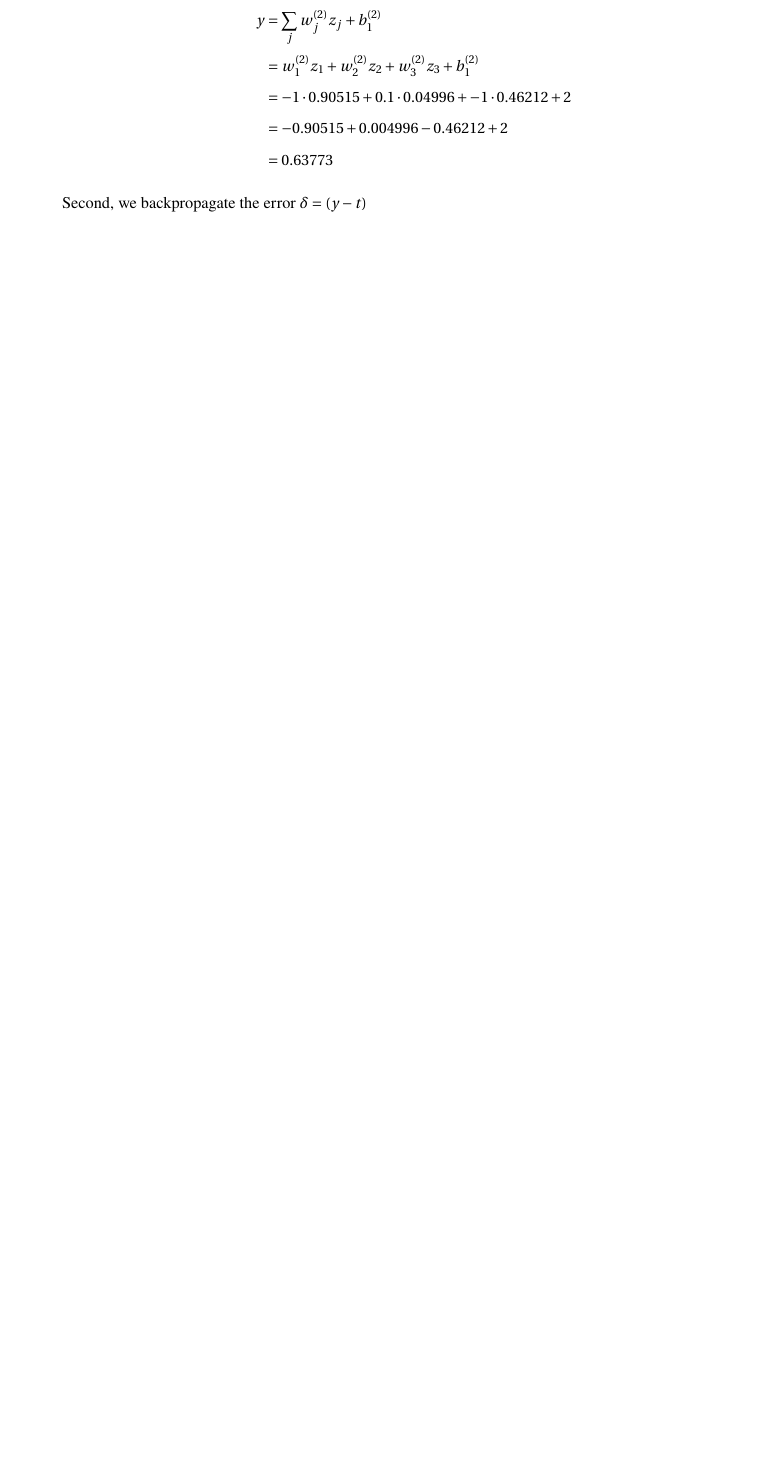
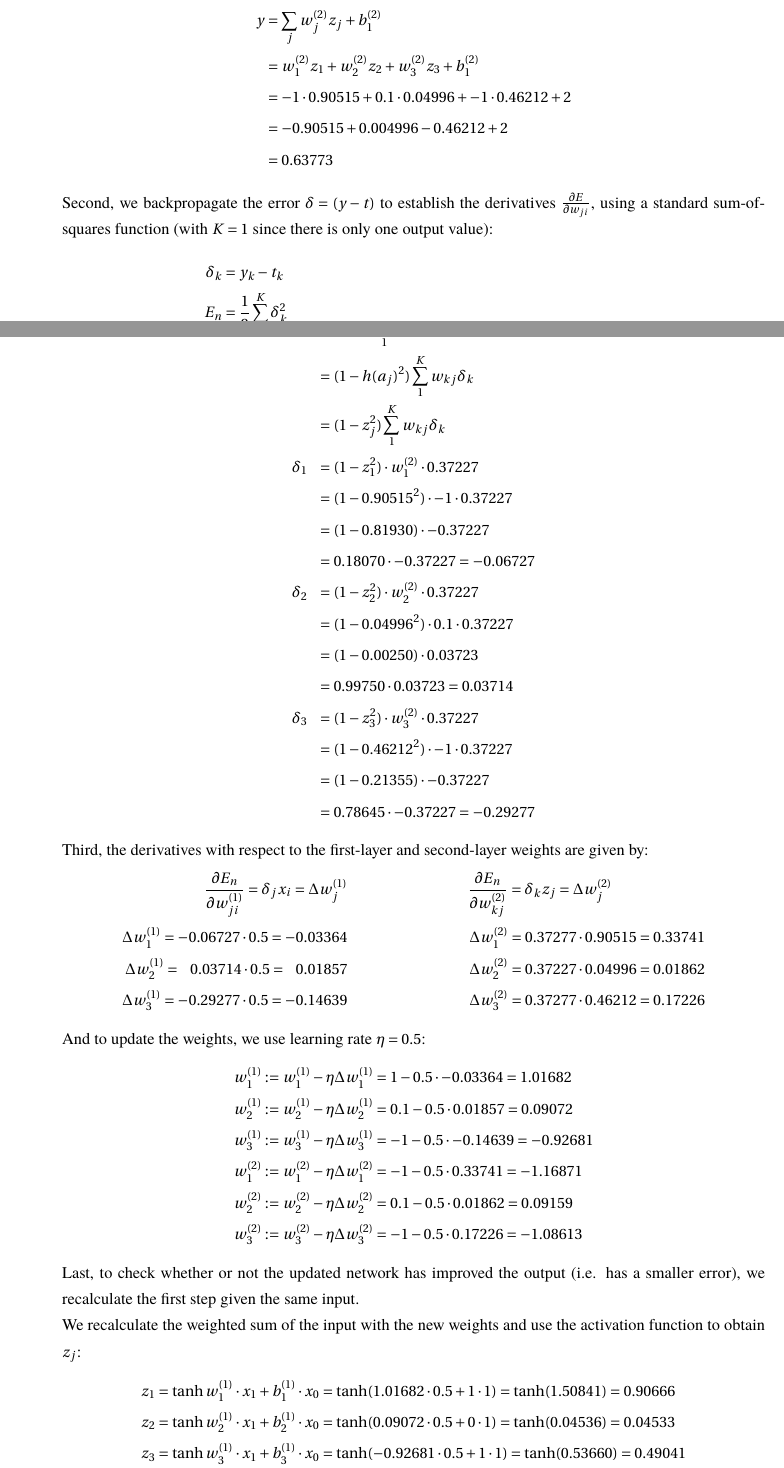
Before and after one commit to ChristophSchmidl/statistical-machine-learning-1, a LaTeX problem sheet (assignment-4/SML_A4_GuidoZuidhof(s4160703)InezWijnands(s4149696).tex): part of page 1 of 2 before the commit and two parts of pages 1 and 2 of 4 after it, the two joined at a grey line, cut so that both start at the same text, the shorter picture padded with empty space. Compiled offline with pdfLaTeX.

Commit message:
Assignment 4 exercise 1 finished + plottas exercise 2

```diff
--- a/assignment-4/SML_A4_GuidoZuidhof(s4160703)InezWijnands(s4149696).tex
+++ b/assignment-4/SML_A4_GuidoZuidhof(s4160703)InezWijnands(s4149696).tex
@@ -137,5 +137,50 @@ bindingoffset=0mm, top=20mm,bottom=20mm}
 		&= -0.90515 + 0.004996 - 0.46212 + 2 \\
 		&= 0.63773
 		\end{align*}
-		Second, we backpropagate the error $\delta = (y - t)$
-	\item
+		Second, we backpropagate the error $\delta = (y - t)$ to establish the derivatives $\frac{\partial E}{\partial w_{ji}}$, using a standard sum-of-squares function (with $K = 1$ since there is only one output value):
+		\begin{align*}
+		\delta_k &= y_k - t_k\\
+		E_n &= \frac{1}{2} \sum_1^K \delta_k^2\\
+		&= \frac{1}{2} \cdot (0.63773 - 0.25)^2 = \frac{1}{2} \cdot 0.37227^2 = \frac{1}{2} \cdot 0.15033 = 0.07517
+		\end{align*}
+		Then we backpropagate these $\delta$'s for the hidden units:
+		\begin{align*}
+		\delta_j \hspace{0.2cm} &= h'(a_j) \sum_1^K w_{kj} \delta_k\\
+			 &= (1 - h(a_j)^2) \sum_1^K w_{kj} \delta_k\\
+			 &= (1 - z_j^2) \sum_1^K w_{kj} \delta_k\\
+		\delta_1\hspace{0.2cm}  &= (1 - z_1^2) \cdot w_{1}^{(2)} \cdot 0.37227\\
+			 &= (1 - 0.90515^2) \cdot -1 \cdot 0.37227\\
+			 &= (1 - 0.81930) \cdot -0.37227\\
+			 &= 0.18070 \cdot -0.37227 = -0.06727\\
+		\delta_2 \hspace{0.2cm} &= (1 - z_2^2) \cdot w_{2}^{(2)} \cdot 0.37227\\
+			 &= (1 - 0.04996^2) \cdot 0.1 \cdot 0.37227\\
+			 &= (1 - 0.00250) \cdot 0.03723\\
+			 &= 0.99750 \cdot 0.03723 = 0.03714\\
+		\delta_3 \hspace{0.2cm} &= (1 - z_3^2) \cdot w_{3}^{(2)} \cdot 0.37227\\
+			 &= (1 - 0.46212^2) \cdot -1 \cdot 0.37227\\
+			 &= (1 - 0.21355) \cdot -0.37227\\
+			 &= 0.78645 \cdot -0.37227 = -0.29277
+		\end{align*}
+		Third, the derivatives with respect to the first-layer and second-layer weights are given by:
+		\begin{align*}
+		\frac{\partial E_n}{\partial w_{ji}^{(1)}} = \delta_j x_i = \Delta w_{j}^{(1)} & & & & \frac{\partial E_n}{\partial w_{kj}^{(2)}} = \delta_k z_j = \Delta w_{j}^{(2)} \hspace{2cm}\\
+		 \Delta w_{1}^{(1)} = -0.06727 \cdot 0.5 = -0.03364 & & & &  \Delta w_{1}^{(2)}  = 0.37277 \cdot 0.90515 = 0.33741\\
+		 \Delta w_{2}^{(1)} = \hspace{0.2cm} 0.03714 \cdot 0.5 = \hspace{0.2cm} 0.01857	& & & &   \Delta w_{2}^{(2)}  = 0.37227 \cdot 0.04996 = 0.01862 \\
+		  \Delta w_{3}^{(1)} = -0.29277 \cdot 0.5 = -0.14639 & & & &   \Delta w_{3}^{(2)} = 0.37277 \cdot 0.46212 = 0.17226
+		\end{align*}
+		And to update the weights, we use learning rate $\eta = 0.5$:
+		\begin{align*}
+		w_1^{(1)} &:= w_1^{(1)} - \eta \Delta w_1^{(1)} = 1 - 0.5 \cdot -0.03364 = 1.01682\\
+		w_2^{(1)} &:= w_2^{(1)} - \eta \Delta w_2^{(1)} = 0.1 - 0.5 \cdot 0.01857 = 0.09072\\
+		w_3^{(1)} &:= w_3^{(1)} - \eta \Delta w_3^{(1)} = -1 - 0.5 \cdot -0.14639 = -0.92681\\
+		w_1^{(2)} &:= w_1^{(2)} - \eta \Delta w_1^{(2)} = -1 - 0.5 \cdot 0.33741 = -1.16871\\
+		w_2^{(2)} &:= w_2^{(2)} - \eta \Delta w_2^{(2)} = 0.1 - 0.5 \cdot 0.01862 = 0.09159 \\
+		w_3^{(2)} &:= w_3^{(2)} - \eta \Delta w_3^{(2)} = -1 - 0.5 \cdot 0.17226 = -1.08613
+		\end{align*}
+		Last, to check whether or not the updated network has improved the output (i.e. has a smaller error), we recalculate the first step given the same input.\\
+		We recalculate the weighted sum of the input with the new weights and use the activation function to obtain $z_j$:
+		\begin{align*}
+		z_1 &= \tanh w_{1}^{(1)} \cdot x_1 + b_{1}^{(1)} \cdot x_0 = \tanh(1.01682 \cdot 0.5 + 1 \cdot 1) = \tanh(1.50841) = 0.90666\\
+		z_2 &= \tanh w_{2}^{(1)} \cdot x_1 + b_{2}^{(1)} \cdot x_0 = \tanh(0.09072 \cdot 0.5 + 0 \cdot 1) = \tanh(0.04536) = 0.04533\\
+		z_3 &= \tanh w_{3}^{(1)} \cdot x_1 + b_{3}^{(1)} \cdot x_0 = \tanh(-0.92681 \cdot 0.5 + 1 \cdot 1) = \tanh(0.53660) = 0.49041
+		\end{align*}
```
Also changed, not shown: assignment-4/SML_A4_GuidoZuidhof(s4160703)InezWijnands(s4149696).pdf, assignment-4/SML_A4_GuidoZuidhof(s4160703)InezWijnands(s4149696).tex (53 more changed lines).
